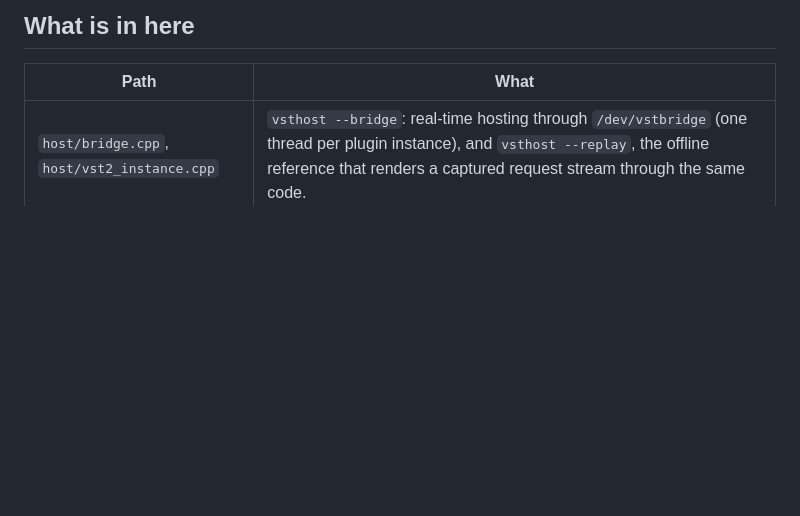
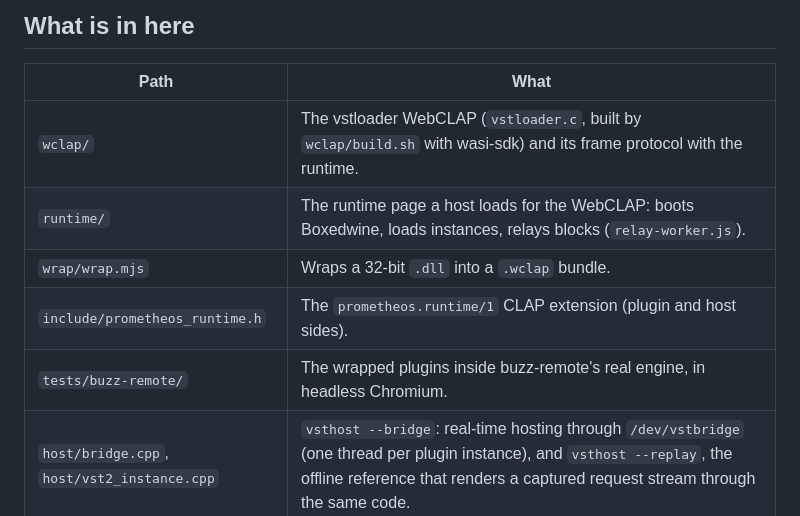
Before and after one commit to dahlgrenmartin/prometheos-webclap-vstloader, a Markdown page: README.md, the part around one of its changes. Rendered like a GitHub page; blank space fills up the shorter version.

```diff
--- a/README.md
+++ b/README.md
@@ -43,6 +42,11 @@ browser page (web/)                        Boxedwine (WebAssembly)
 
 | Path | What |
 |---|---|
+| `wclap/` | The vstloader WebCLAP (`vstloader.c`, built by `wclap/build.sh` with wasi-sdk) and its frame protocol with the runtime. |
+| `runtime/` | The runtime page a host loads for the WebCLAP: boots Boxedwine, loads instances, relays blocks (`relay-worker.js`). |
+| `wrap/wrap.mjs` | Wraps a 32-bit `.dll` into a `.wclap` bundle. |
+| `include/prometheos_runtime.h` | The `prometheos.runtime/1` CLAP extension (plugin and host sides). |
+| `tests/buzz-remote/` | The wrapped plugins inside buzz-remote's real engine, in headless Chromium. |
 | `host/bridge.cpp`, `host/vst2_instance.cpp` | `vsthost --bridge`: real-time hosting through `/dev/vstbridge` (one thread per plugin instance), and `vsthost --replay`, the offline reference that renders a captured request stream through the same code. |
 | `include/vstbridge_abi.h` | The shared-memory layout of `/dev/vstbridge` (the single source of truth; `vstbridge_abi.json` is its golden layout, checked against the JS and TypeScript twins and the patch's copy). |
 | `web/realtime.html` | Streams a plugin live into an AudioWorklet (on-screen keyboard, computer keys, Web MIDI), with underrun and block-time readouts; `tests/realtime.mjs` and `tests/identity.mjs` drive it headlessly. |
```
Also changed, not shown: other parts of README.md (+60 -20 lines).
